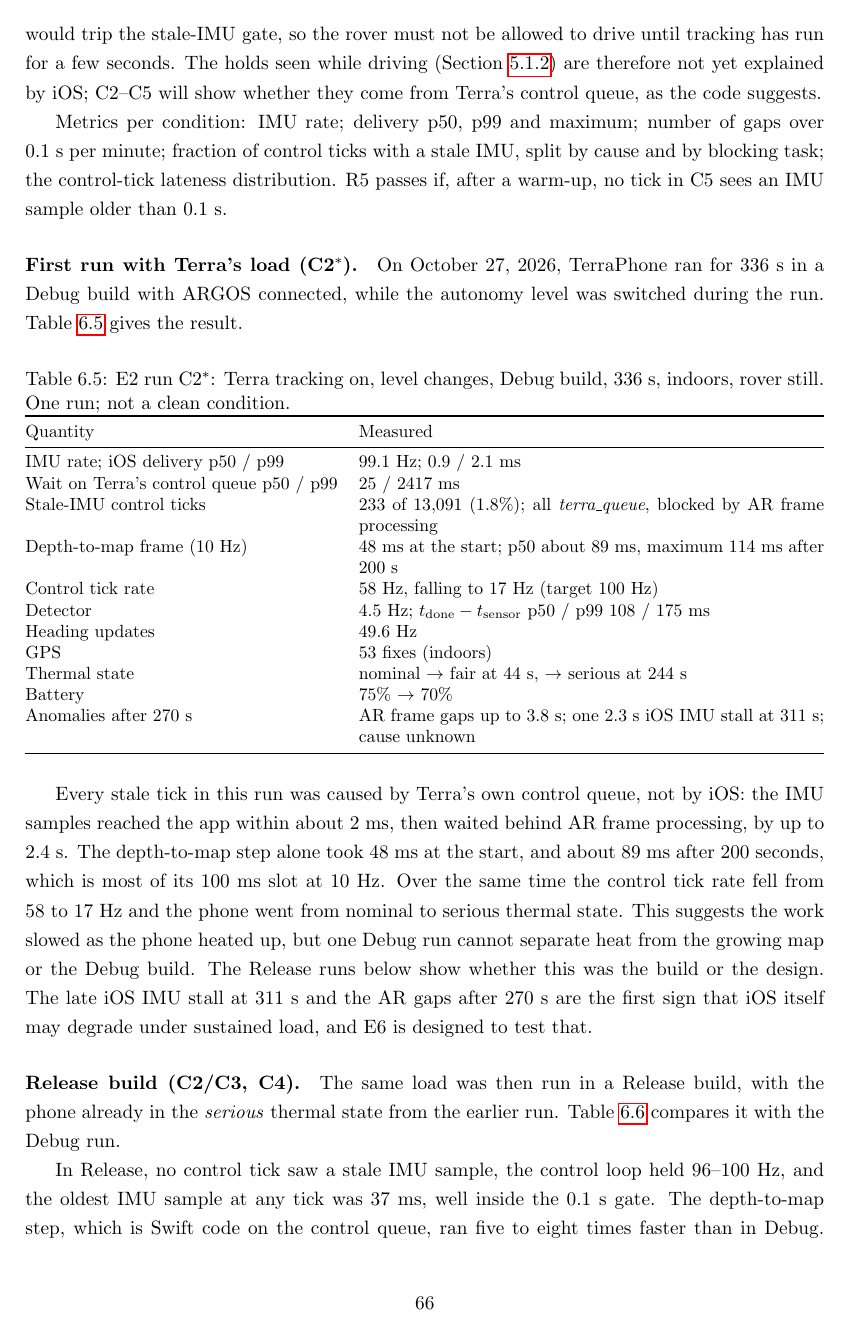
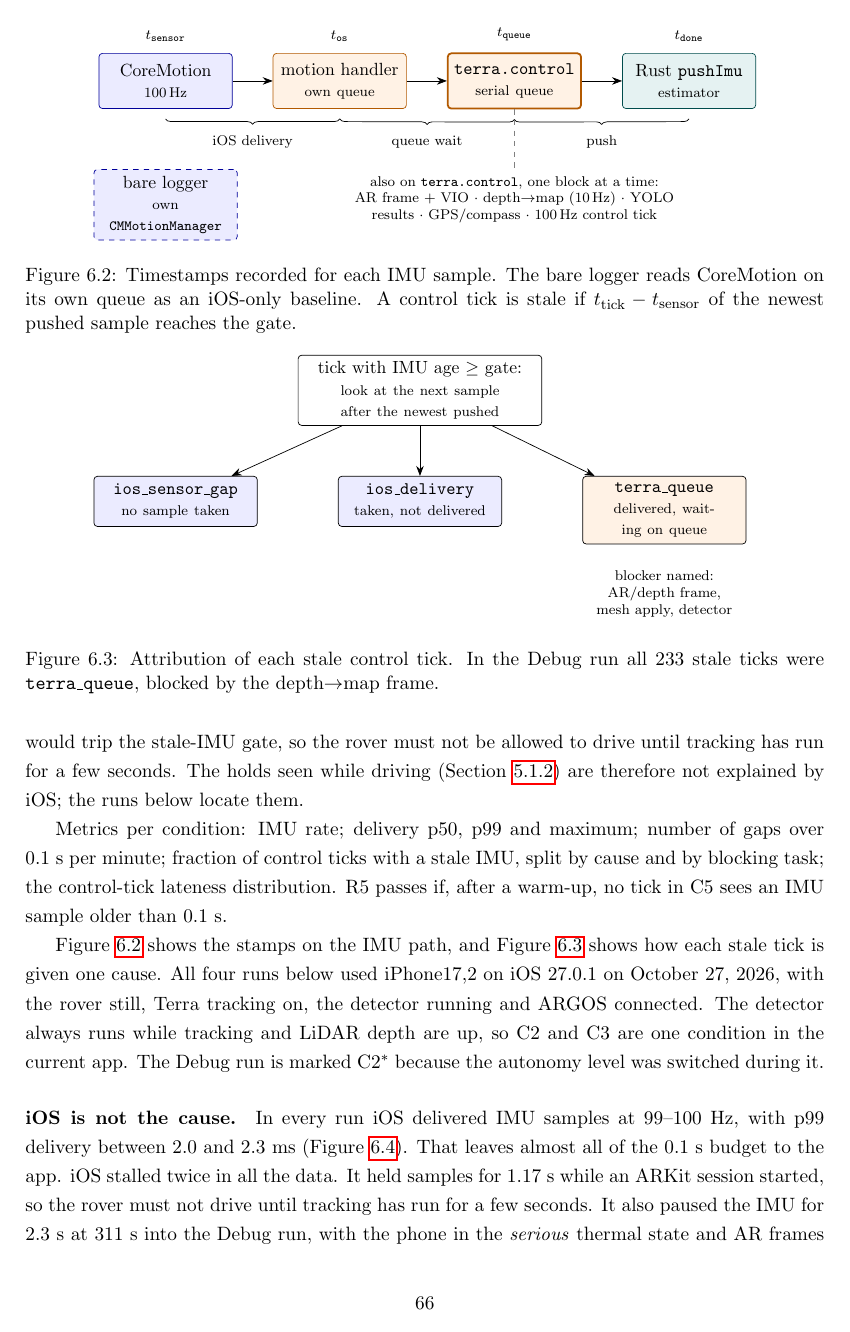
Before and after one commit to Super-Yojan/Masters-Thesis, a LaTeX thesis (thesis/thesis_draft.tex, which reads thesis/chapters/ch6_phone_platform.tex, thesis/figures/phone_timing_diagrams.tex): page 67 of 76 before the commit and page 67 of 79 after it. Compiled offline with pdfLaTeX.

Commit message:
Ch6 E2: sensor-timing figures, diagrams and full run table
Adds the sensor-timing thread's plots (iOS delivery, Debug timeline,
Debug vs Release ECDFs) and TikZ diagrams (IMU hops, stale-tick
attribution), and rebuilds the E2 run table from its summary.csv.
Preamble gains graphicx and the positioning and
decorations.pathreplacing TikZ libraries.

Co-Authored-By: Claude Opus 5.5 <noreply@anthropic.com>
Claude-Session: https://claude.ai/code/session_019pVBoXQaWbVein2Gc4t461

```diff
--- a/thesis/chapters/ch6_phone_platform.tex
+++ b/thesis/chapters/ch6_phone_platform.tex
@@ -260,4 +260,3 @@ Code & Load & IMU rate & Delivery p50 / p99 & Notes \\
 \midrule
 C0 & Bare IMU only & 99.4~Hz & 3.4 / 4.1~ms & Pilot, 0--10~s; clean \\
 C1 & + ARKit, LiDAR depth, mesh & $\approx$100~Hz & 1.1 / 3.0~ms & Pilot, 11.6--19~s; one 1.17~s stall while the AR session started: 113 samples held, then delivered in a burst \\
-C2$^{*}$ & Terra tracking on, ARGOS connected, autonomy level changed during the run (not a clean C2) & 99.1~Hz & 0.9 / 2.1~ms & 336~s, Debug; Terra queue wait p50/p99 25 / 2417~ms; see Table~\ref{tab:phone-c2run} \\
@@ -272,45 +272,17 @@ The pilot answers half of R5, with the caveat that it covers under 20~s and must
 In steady state iOS delivers IMU samples at the requested 100~Hz within 4~ms even with ARKit and LiDAR running, so iOS itself leaves almost all of the 0.1~s budget to the app.
 The exception is the start of an AR session, when iOS held samples for 1.17~s.
 That alone would trip the stale-IMU gate, so the rover must not be allowed to drive until tracking has run for a few seconds.
-The holds seen while driving (Section~\ref{sec:arch-timing}) are therefore not yet explained by iOS; C2--C5 will show whether they come from Terra's control queue, as the code suggests.
+The holds seen while driving (Section~\ref{sec:arch-timing}) are therefore not explained by iOS; the runs below locate them.
 
 Metrics per condition: IMU rate; delivery p50, p99 and maximum; number of gaps over 0.1~s per minute; fraction of control ticks with a stale IMU, split by cause and by blocking task; the control-tick lateness distribution.
 R5 passes if, after a warm-up, no tick in C5 sees an IMU sample older than 0.1~s.
-\paragraph{First run with Terra's load (C2$^{*}$).}
-On October 27, 2026, TerraPhone ran for 336~s in a Debug build with ARGOS connected, while the autonomy level was switched during the run.
-Table~\ref{tab:phone-c2run} gives the result.
+
+\input{figures/phone_timing_diagrams}
+
+Figure~\ref{fig:phone-timing-hops} shows the stamps on the IMU path, and Figure~\ref{fig:phone-timing-attribution} shows how each stale tick is given one cause.
+All four runs below used iPhone17,2 on iOS~27.0.1 on October 27, 2026, with the rover still, Terra tracking on, the detector running and ARGOS connected.
+The detector always runs while tracking and LiDAR depth are up, so C2 and C3 are one condition in the current app.
+The Debug run is marked C2$^{*}$ because the autonomy level was switched during it.
 
 \begin{table}[ht]
 \centering
-\caption{E2 run C2$^{*}$: Terra tracking on, level changes, Debug build, 336~s, indoors, rover still. One run; not a clean condition.}
-\label{tab:phone-c2run}
-\small
-\begin{tabularx}{\textwidth}{@{}l X@{}}
-\toprule
-Quantity & Measured \\
-\midrule
-IMU rate; iOS delivery p50 / p99 & 99.1~Hz; 0.9 / 2.1~ms \\
-Wait on Terra's control queue p50 / p99 & 25 / 2417~ms \\
-Stale-IMU control ticks & 233 of 13{,}091 (1.8\%); all \emph{terra\_queue}, blocked by AR frame processing \\
-Depth-to-map frame (10~Hz) & 48~ms at the start; p50 about 89~ms, maximum 114~ms after 200~s \\
-Control tick rate & 58~Hz, falling to 17~Hz (target 100~Hz) \\
-Detector & 4.5~Hz; $t_{\text{done}} - t_{\text{sensor}}$ p50 / p99 108 / 175~ms \\
-Heading updates & 49.6~Hz \\
-GPS & 53 fixes (indoors) \\
-Thermal state & nominal $\to$ fair at 44~s, $\to$ serious at 244~s \\
-Battery & 75\% $\to$ 70\% \\
-Anomalies after 270~s & AR frame gaps up to 3.8~s; one 2.3~s iOS IMU stall at 311~s; cause unknown \\
-\bottomrule
-\end{tabularx}
-\end{table}
-
-Every stale tick in this run was caused by Terra's own control queue, not by iOS: the IMU samples reached the app within about 2~ms, then waited behind AR frame processing, by up to 2.4~s.
-The depth-to-map step alone took 48~ms at the start, and about 89~ms after 200 seconds, which is most of its 100~ms slot at 10~Hz.
-Over the same time the control tick rate fell from 58 to 17~Hz and the phone went from nominal to serious thermal state.
-This suggests the work slowed as the phone heated up, but one Debug run cannot separate heat from the growing map or the Debug build.
-The Release runs below show whether this was the build or the design.
-The late iOS IMU stall at 311~s and the AR gaps after 270~s are the first sign that iOS itself may degrade under sustained load, and E6 is designed to test that.
-
-\paragraph{Release build (C2/C3, C4).}
-The same load was then run in a Release build, with the phone already in the \emph{serious} thermal state from the earlier run.
-Table~\ref{tab:phone-release} compares it with the Debug run.
@@ -339,5 +310,3 @@ Detector end-to-end p50 / p99 (ms) & 108 / 175 & 71 / 80 & 76 / 91 & 78 / 98 \\
 \end{tabular}
 \end{table}
 
-In Release, no control tick saw a stale IMU sample, the control loop held 96--100~Hz, and the oldest IMU sample at any tick was 37~ms, well inside the 0.1~s gate.
-The depth-to-map step, which is Swift code on the control queue, ran five to eight times faster than in Debug.
@@ -344,0 +317,9 @@ The holds in the Debug run therefore came from unoptimised Swift on the control
+\label{fig:phone-timing-ios}
+\end{figure}
+
+\paragraph{iOS is not the cause.}
+In every run iOS delivered IMU samples at 99--100~Hz, with p99 delivery between 2.0 and 2.3~ms (Figure~\ref{fig:phone-timing-ios}).
+That leaves almost all of the 0.1~s budget to the app.
+iOS stalled twice in all the data.
+It held samples for 1.17~s while an ARKit session started, so the rover must not drive until tracking has run for a few seconds.
+It also paused the IMU for 2.3~s at 311~s into the Debug run, with the phone in the \emph{serious} thermal state and AR frames also gapping up to 3.8~s.
--- /dev/null
+++ b/thesis/figures/phone_timing_diagrams.tex
@@ -0,0 +1,57 @@
+% TikZ diagrams for the phone sensor timing experiment (Ch6 E2).
+% Needs: \usepackage{tikz} \usetikzlibrary{positioning,arrows.meta,decorations.pathreplacing,calc}
+
+% --- Figure: per-hop timestamps on the IMU path -------------------------------
+\begin{figure}[t]
+\centering
+\begin{tikzpicture}[
+  node distance=8mm,
+  box/.style={draw, rounded corners=2pt, minimum height=11mm, text width=24mm, align=center, font=\small},
+  ios/.style={box, fill=blue!8, draw=blue!60!black},
+  app/.style={box, fill=orange!10, draw=orange!70!black},
+  rust/.style={box, fill=teal!10, draw=teal!60!black},
+  stamp/.style={font=\scriptsize\ttfamily, above=1mm},
+  >={Stealth[length=2mm]}]
+  \node[ios]  (cm)   {CoreMotion\\\scriptsize 100\,Hz};
+  \node[app, right=of cm] (h) {motion handler\\\scriptsize own queue};
+  \node[app, right=of h, line width=1pt] (q) {\texttt{terra.control}\\\scriptsize serial queue};
+  \node[rust, right=of q] (r) {Rust \texttt{pushImu}\\\scriptsize estimator};
+  \draw[->] (cm) -- (h); \draw[->] (h) -- (q); \draw[->] (q) -- (r);
+  \node[stamp] at (cm.north) {$t_\text{sensor}$};
+  \node[stamp] at (h.north)  {$t_\text{os}$};
+  \node[stamp] at (q.north)  {$t_\text{queue}$};
+  \node[stamp] at (r.north)  {$t_\text{done}$};
+  \draw[decorate, decoration={brace, mirror, amplitude=3pt}] ([yshift=-2mm]cm.south) -- ([yshift=-2mm]h.south)
+    node[midway, below=2mm, font=\scriptsize] {iOS delivery};
+  \draw[decorate, decoration={brace, mirror, amplitude=3pt}] ([yshift=-2mm]h.south) -- ([yshift=-2mm]q.south)
+    node[midway, below=2mm, font=\scriptsize] {queue wait};
+  \draw[decorate, decoration={brace, mirror, amplitude=3pt}] ([yshift=-2mm]q.south) -- ([yshift=-2mm]r.south)
+    node[midway, below=2mm, font=\scriptsize] {push};
+  \node[below=12mm of q, align=center, font=\scriptsize, text width=78mm] (share)
+    {also on \texttt{terra.control}, one block at a time:\\
+     AR frame + VIO $\cdot$ depth$\to$map (10\,Hz) $\cdot$ YOLO results $\cdot$ GPS/compass $\cdot$ 100\,Hz control tick};
+  \draw[dashed, gray] (q.south) -- (share.north);
+  \node[ios, below=12mm of cm, dashed, text width=26mm] (bare) {bare logger\\\scriptsize own \texttt{CMMotionManager}};
+\end{tikzpicture}
+\caption{Timestamps recorded for each IMU sample. The bare logger reads CoreMotion on its own queue as an iOS-only baseline. A control tick is stale if $t_\text{tick}-t_\text{sensor}$ of the newest pushed sample reaches the gate.}
+\label{fig:phone-timing-hops}
+\end{figure}
+
+% --- Figure: how a stale tick is attributed ------------------------------------
+\begin{figure}[t]
+\centering
+\begin{tikzpicture}[
+  node distance=6mm and 4mm,
+  q/.style={draw, rounded corners=2pt, align=center, font=\small, text width=46mm, minimum height=9mm},
+  leaf/.style={draw, rounded corners=2pt, align=center, font=\small, text width=30mm, minimum height=10mm},
+  >={Stealth[length=2mm]}]
+  \node[q] (root) {tick with IMU age $\ge$ gate:\\\scriptsize look at the next sample after the newest pushed};
+  \node[leaf, fill=blue!8, below left=10mm and 8mm of root]  (gap) {\texttt{ios\_sensor\_gap}\\\scriptsize no sample taken};
+  \node[leaf, fill=blue!8, below=10mm of root]               (del) {\texttt{ios\_delivery}\\\scriptsize taken, not delivered};
+  \node[leaf, fill=orange!10, below right=10mm and 8mm of root] (que) {\texttt{terra\_queue}\\\scriptsize delivered, waiting on queue};
+  \draw[->] (root) -- (gap); \draw[->] (root) -- (del); \draw[->] (root) -- (que);
+  \node[below=4mm of que, font=\scriptsize, align=center, text width=34mm] {blocker named: AR/depth frame, mesh apply, detector};
+\end{tikzpicture}
+\caption{Attribution of each stale control tick. In the Debug run all 233 stale ticks were \texttt{terra\_queue}, blocked by the depth$\to$map frame.}
+\label{fig:phone-timing-attribution}
+\end{figure}
--- a/thesis/thesis_draft.tex
+++ b/thesis/thesis_draft.tex
@@ -11,8 +11,9 @@
 \usepackage{amsmath}
 \usepackage{amssymb}
 \usepackage{array}
+\usepackage{graphicx}
 \usepackage{tikz}
-\usetikzlibrary{arrows.meta,calc}
+\usetikzlibrary{arrows.meta,calc,positioning,decorations.pathreplacing}
 \usepackage{hyperref}
 \usepackage[numbers]{natbib}
 
```
Also changed, not shown: thesis/thesis_draft.pdf, thesis/chapters/ch6_phone_platform.tex (80 more changed lines).
